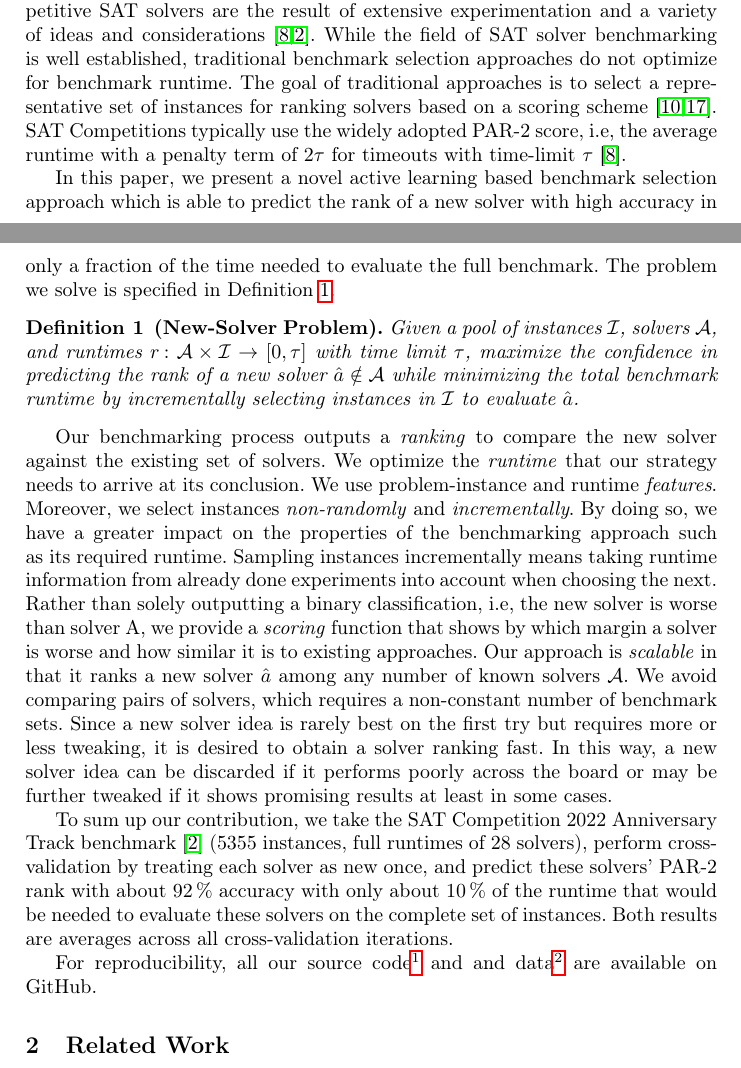
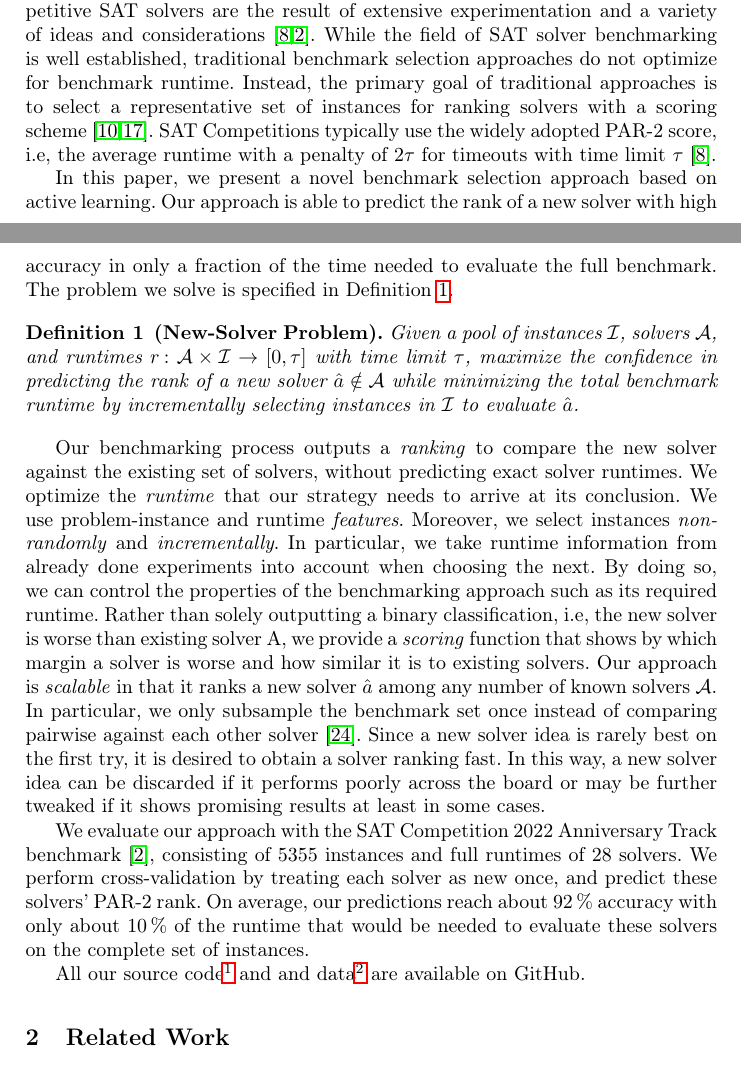
Before and after one commit to mathefuchs/al-for-sat-solver-benchmarking, a LaTeX thesis (paper/paper.tex): two parts of pages 1 and 2 of 20, joined at a grey line, cut so that both start at the same text. Compiled offline with pdfLaTeX.

Commit message:
Revise Introduction
... after changes by Tobias and Markus.

- remove resolved JB comments
- adapt wording

```diff
--- a/paper/paper.tex
+++ b/paper/paper.tex
@@ -60,15 +60,18 @@
 
 \section{Introduction}
 \label{sec:intro}
+
 One of the main phases of algorithm engineering is benchmarking.
 This is also true for the pro\-po\-si\-tio\-nal sat\-is\-fia\-bi\-li\-ty problem (SAT), the archetypal $\mathcal{NP}$-complete problem.
 While state-of-the-art solvers embark upon more and more problem instances, SAT solver evaluation is steadily getting more costly.
+%JB: not sure about the "while" here -- is the message that (1) evaluation gets costly *since* solvers have to solve more instances or is it that (2) solvers are threoretically able to solve more instances, but evaluation gets costlier anyway
 Competitive SAT solvers are the result of extensive experimentation and a variety of ideas and considerations~\cite{FroleyksHIJS21,sat2022}.
 While the field of SAT solver benchmarking is well established, traditional benchmark selection approaches do not optimize for benchmark runtime.
-The goal of traditional approaches is to select a representative set of instances for ranking solvers based on a scoring scheme~\cite{Gelder11,HoosKSS13}.
-SAT~Competitions typically use the widely adopted PAR-2 score, i.e, the average runtime with a penalty term of $2 \tau$ for timeouts with time-limit $\tau$~\cite{FroleyksHIJS21}.
+Instead, the primary goal of traditional approaches is to select a representative set of instances for ranking solvers with a scoring scheme~\cite{Gelder11,HoosKSS13}.
+SAT~Competitions typically use the widely adopted PAR-2 score, i.e, the average runtime with a penalty of $2 \tau$ for timeouts with time limit~$\tau$~\cite{FroleyksHIJS21}.
 
-In this paper, we present a novel active learning based benchmark selection approach which is able to predict the rank of a new solver with high accuracy in only a fraction of the time needed to evaluate the full benchmark.
+In this paper, we present a novel benchmark selection approach based on active learning.
+Our approach is able to predict the rank of a new solver with high accuracy in only a fraction of the time needed to evaluate the full benchmark.
 The problem we solve is specified in Definition~\ref{def:new-solver-problem}.
 
 \begin{definition}[New-Solver Problem]
@@ -80,40 +83,24 @@ The problem we solve is specified in Definition~\ref{def:new-solver-problem}.
 %There also is work on collaborative filtering, where runtimes are only partially known, for algorithm selection~\cite{misir2017alors,misir2017data}.
 %MI: this belongs to discussion of related work
 
-%We predict the solver ranking induced by this scoring, without predicting exact solver runtimes.
-
-%This allows for both comparing the solvers as well as identifying solvers with similar behavior if looking at individual predictions per instance.
-%JB: is there any further behavior we can deduce about a solver scoring apart from a performance ranking? "similar behavior" could IMHO be something like two solvers being fast/slow on the same instances, but that cannot be deduced from overall score
-%TF: made it clearer
-%MI: makes no sense in the context
-
-
 %MI: In the following I stripped out stuff which belongs to related work section. Stick to advertising own approach here.
-Our benchmarking process outputs a \emph{ranking} to compare the new solver against the existing set of solvers.
+Our benchmarking process outputs a \emph{ranking} to compare the new solver against the existing set of solvers, without predicting exact solver runtimes.
 We optimize the \emph{runtime} that our strategy needs to arrive at its conclusion.
 We use problem-instance and runtime \emph{features}.
 Moreover, we select instances \emph{non-randomly} and \emph{incrementally}.
-By doing so, we have a greater impact on the properties of the benchmarking approach such as its required runtime.
-Sampling instances incrementally means taking runtime information from already done experiments into account when choosing the next.
-Rather than solely outputting a binary classification, i.e, the new solver is worse than solver A, we provide a \emph{scoring} function that shows by which margin a solver is worse and how similar it is to existing approaches.
-%JB: we should rename the "interpretability" criterion (make it more specific), term "interpretability" can have lots of different meanings and our specific meaning is not very intuitive
-%TF: Renamed it to "comparability"
-%MI: Renamed it to "scoring"
+In particular, we take runtime information from already done experiments into account when choosing the next.
+By doing so, we can control the properties of the benchmarking approach such as its required runtime.
+Rather than solely outputting a binary classification, i.e, the new solver is worse than existing solver A, we provide a \emph{scoring} function that shows by which margin a solver is worse and how similar it is to existing solvers.
 Our approach is \emph{scalable} in that it ranks a new solver $\hat{a}$ among any number of known solvers $\mathcal{A}$.
-%JB: for what do we measure cost here?
-%TF: made it clearer
-We avoid comparing pairs of solvers, which requires a non-constant number of benchmark sets.
-%JB: need to discuss this; logarithmic (compare one-vs rest) / log-linear (compare each pair) effort might be sufficient if the binary-search-/recursive-sorting-like procedure used
-%TF: "non-constant number of benchmark sets"
-Since a new solver idea is rarely best on the first try but requires more or less tweaking, it is desired to obtain a solver ranking fast.
+In particular, we only subsample the benchmark set once instead of comparing pairwise against each other solver~\cite{MatriconAFSH21}.
+Since a new solver idea is rarely best on the first try, it is desired to obtain a solver ranking fast.
 In this way, a new solver idea can be discarded if it performs poorly across the board or may be further tweaked if it shows promising results at least in some cases.
 
-To sum up our contribution, we take the SAT Competition~2022 Anniversary Track benchmark~\cite{sat2022} (5355 instances, full runtimes of 28 solvers), perform cross-validation by treating each solver as new once, and predict these solvers' PAR-2 rank with about \SI{92}{\%} accuracy with only about \SI{10}{\%} of the runtime that would be needed to evaluate these solvers on the complete set of instances.
-Both results are averages across all cross-validation iterations.
-%JB: I think we should expand a bit more on experimental design (how many instances/solvers, what do we compare), and the key results; I think it's okay if the intro becomes a bit longer (and in turn, the overview of the approach's features can be cut a bit)
-%TF: added a bit more information
+We evaluate our approach with the SAT Competition~2022 Anniversary Track benchmark~\cite{sat2022}, consisting of 5355~instances and full runtimes of 28~solvers.
+We perform cross-validation by treating each solver as new once, and predict these solvers' PAR-2 rank.
+On average, our predictions reach about \SI{92}{\%} accuracy with only about \SI{10}{\%} of the runtime that would be needed to evaluate these solvers on the complete set of instances.
 
-For reproducibility, all our source code\footnote{temporary, anonymized version for review: \url{xxx}} and and data\footnote{temporary, anonymized version for review: \url{xxx}} are available on GitHub.
+All our source code\footnote{temporary, anonymized version for review: \url{xxx}} and and data\footnote{temporary, anonymized version for review: \url{xxx}} are available on GitHub.
 
 
 \section{Related Work}
```
